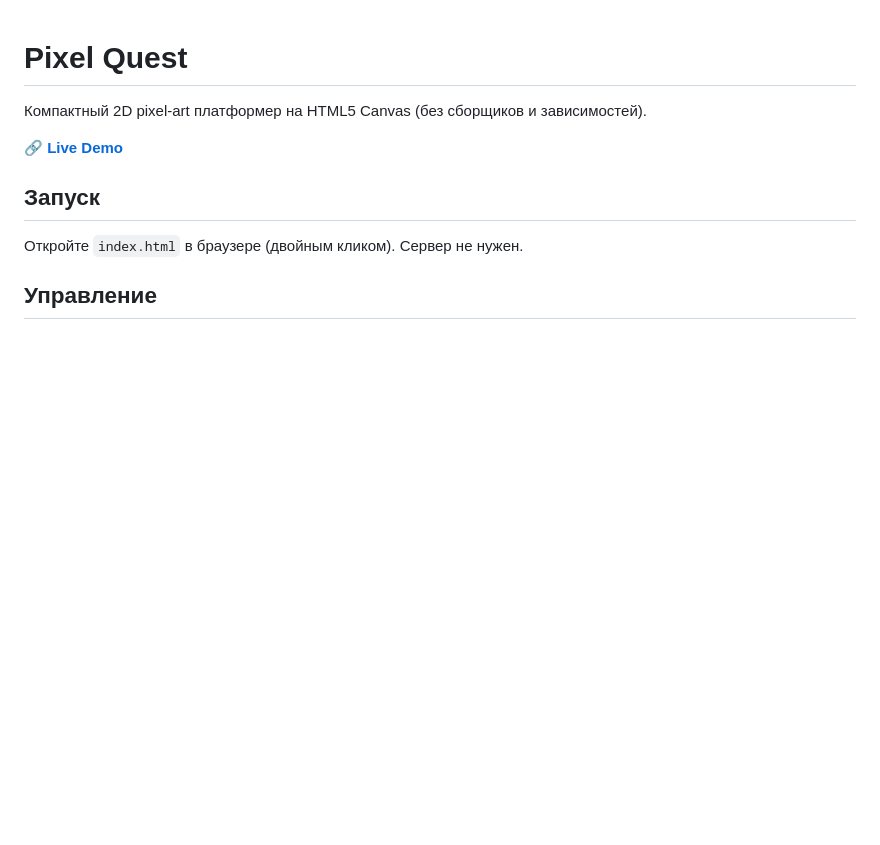
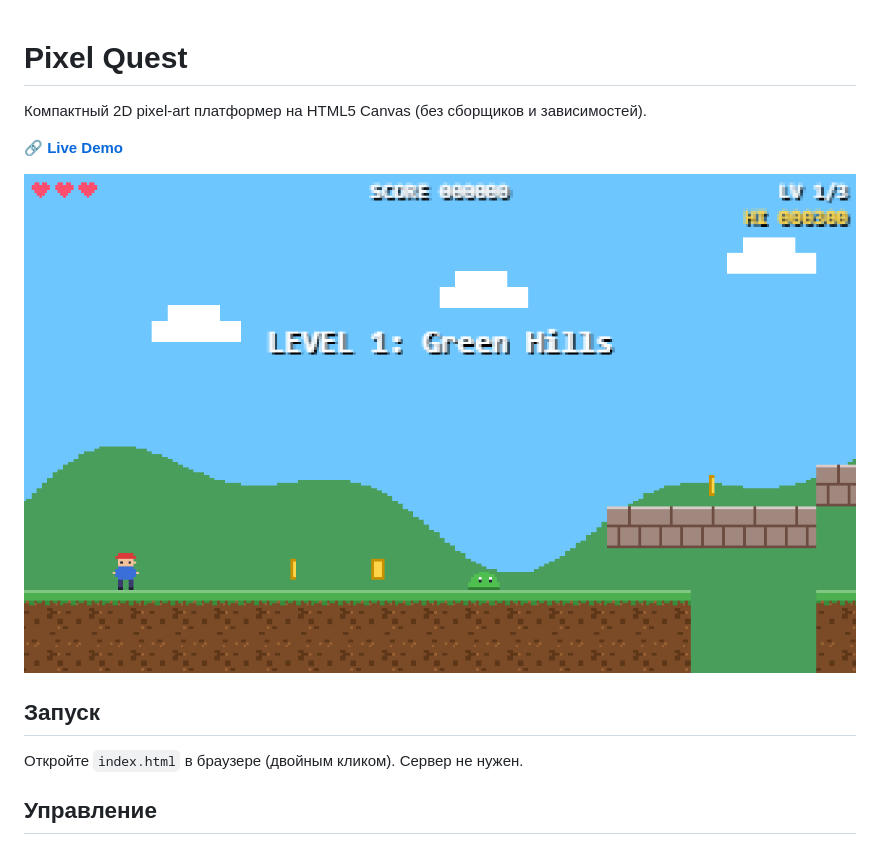
Before and after one commit to zgabanzdev-bit/pixel-art-game, a Markdown page: README.md, the part around the change. Drawn GitHub-style; pictures changed too: .github/assets/preview.png (added); blank space fills up the shorter version.

Commit message:
feat: add screenshot preview

```diff
--- a/README.md
+++ b/README.md
@@ -3,6 +3,8 @@
 Компактный 2D pixel-art платформер на HTML5 Canvas (без сборщиков и зависимостей).
 
 **[🔗 Live Demo](https://pixel-art-game-nine.vercel.app)**
+
+![Dashboard](.github/assets/preview.png)
 
 ## Запуск
 
```
